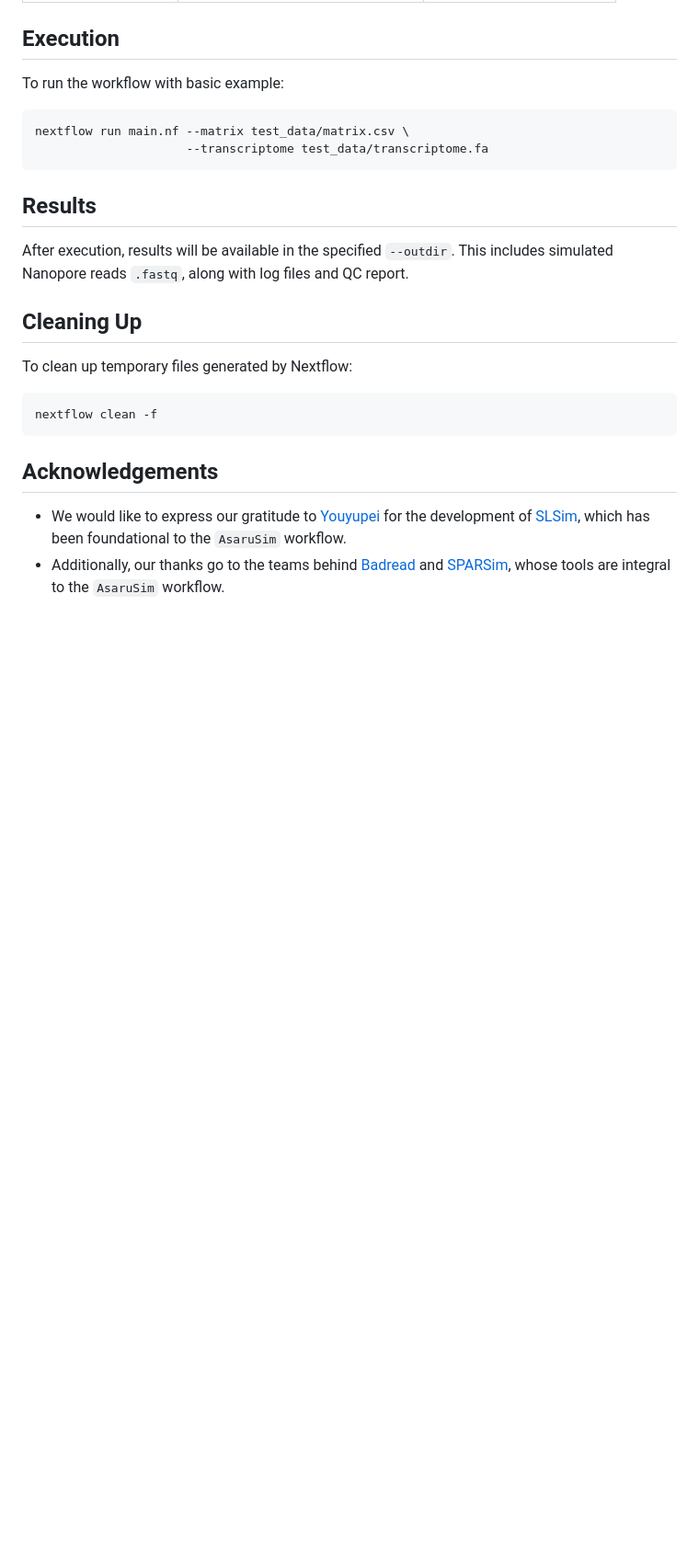
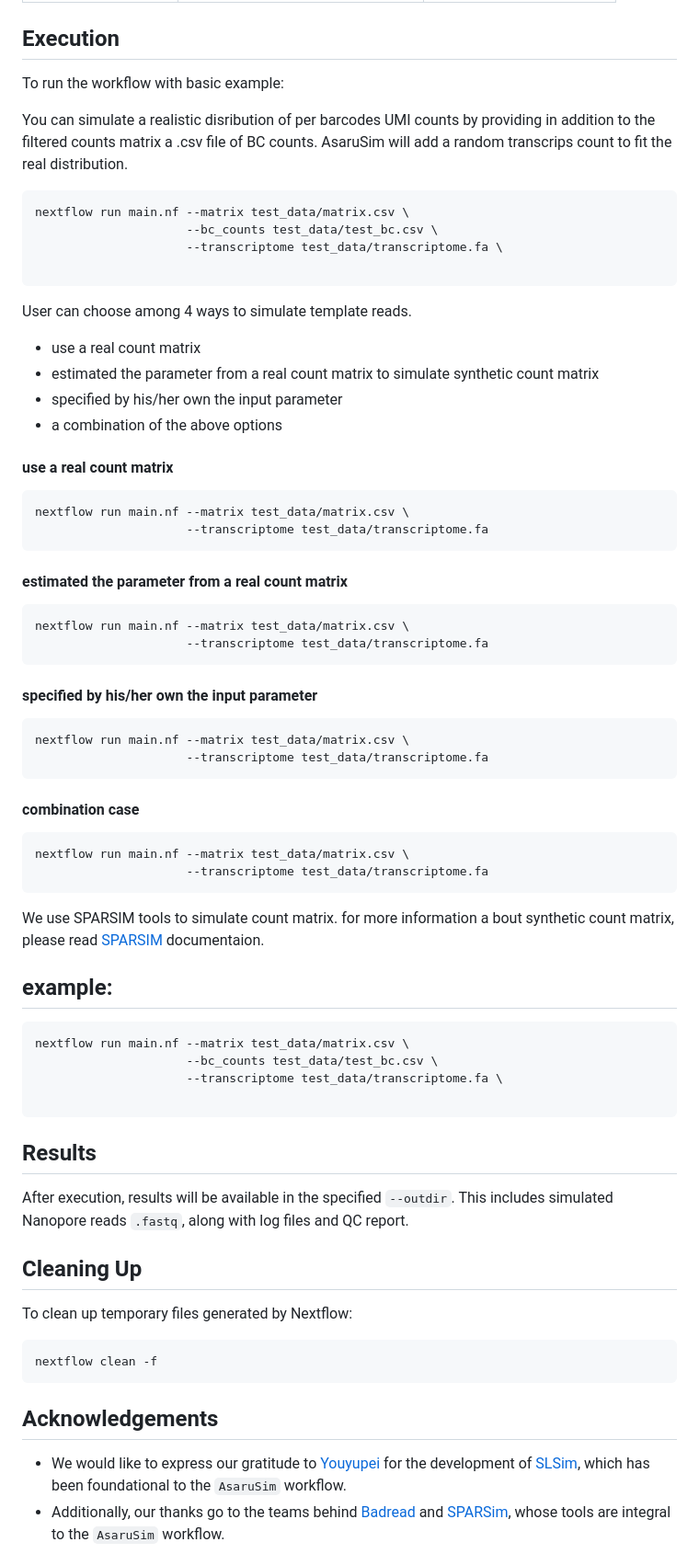
Before and after one commit to GenomiqueENS/AsaruSim, a Markdown page: README.md, the part around the change. Shown at 92% size. Drawn GitHub-style; blank space fills up the shorter version.

````diff
--- a/README.md
+++ b/README.md
@@ -82,9 +82,51 @@ Configuration for running the workflow:
 
 To run the workflow with basic example:
 
+You can simulate a realistic disribution of per barcodes UMI counts by providing in addition to the filtered counts matrix a .csv file of BC counts.  AsaruSim will add a random transcrips count to fit the real distribution.
+```bash
+nextflow run main.nf --matrix test_data/matrix.csv \
+                     --bc_counts test_data/test_bc.csv \
+                     --transcriptome test_data/transcriptome.fa \
+
+```
+User can choose among 4 ways to simulate template reads.
+- use a real count matrix
+- estimated the parameter from a real count matrix to simulate synthetic count matrix
+- specified by his/her own the input parameter
+- a combination of the above options
+
+#### use a real count matrix
 ```bash
 nextflow run main.nf --matrix test_data/matrix.csv \
                      --transcriptome test_data/transcriptome.fa
+```
+
+#### estimated the parameter from a real count matrix
+```bash
+nextflow run main.nf --matrix test_data/matrix.csv \
+                     --transcriptome test_data/transcriptome.fa
+```
+
+#### specified by his/her own the input parameter
+```bash
+nextflow run main.nf --matrix test_data/matrix.csv \
+                     --transcriptome test_data/transcriptome.fa
+```
+
+#### combination case
+```bash
+nextflow run main.nf --matrix test_data/matrix.csv \
+                     --transcriptome test_data/transcriptome.fa
+```
+
+We use SPARSIM tools to simulate count matrix. for more information a bout synthetic count matrix, please read [SPARSIM](https://gitlab.com/sysbiobig/sparsim/-/blob/master/vignettes/sparsim.Rmd?ref_type=heads#Sec_Input_parameter_estimated_from_data) documentaion.
+
+## example:
+```bash
+nextflow run main.nf --matrix test_data/matrix.csv \
+                     --bc_counts test_data/test_bc.csv \
+                     --transcriptome test_data/transcriptome.fa \
+
 ```
 
 ## Results
@@ -98,7 +140,6 @@ To clean up temporary files generated by Nextflow:
 ```bash
 nextflow clean -f
 ```
-
 ## Acknowledgements
 
 - We would like to express our gratitude to [Youyupei](https://github.com/youyupei) for the development of [SLSim](https://github.com/youyupei/SLSim), which has been foundational to the `AsaruSim` workflow.
````
